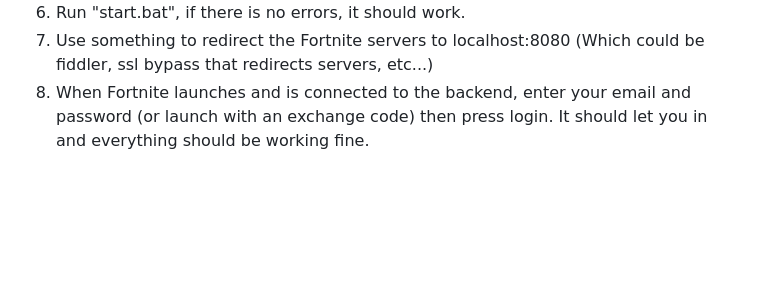
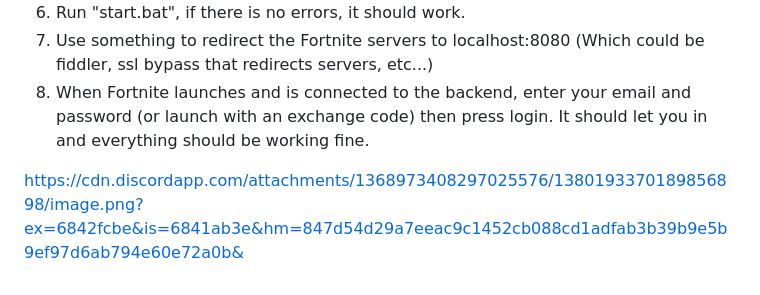
Before and after one commit to ayablare/ETZ-Backend, a Markdown page: README.md, the part around the change. Drawn GitHub-style; blank space fills up the shorter version.

```diff
--- a/README.md
+++ b/README.md
@@ -60,3 +60,5 @@ You are allowed to host for others, however please credit me and don't remove my
 6) Run "start.bat", if there is no errors, it should work.
 7) Use something to redirect the Fortnite servers to localhost:8080 (Which could be fiddler, ssl bypass that redirects servers, etc...)
 8) When Fortnite launches and is connected to the backend, enter your email and password (or launch with an exchange code) then press login. It should let you in and everything should be working fine.
+
+ https://cdn.discordapp.com/attachments/1368973408297025576/1380193370189856898/image.png?ex=6842fcbe&is=6841ab3e&hm=847d54d29a7eeac9c1452cb088cd1adfab3b39b9e5b9ef97d6ab794e60e72a0b&
```
